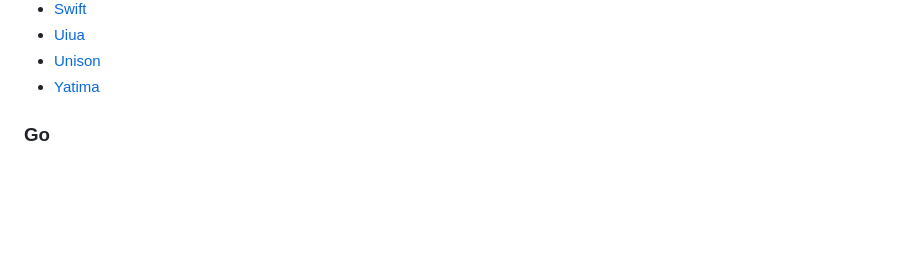
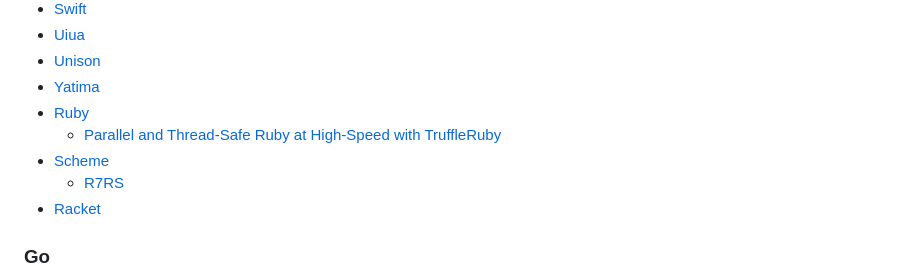
Before and after one commit to raviqqe/doc, a Markdown page: notes/programming-languages.md, the part around the change. GitHub-like rendering; blank space fills up the shorter version.

Commit message:
Add languages

```diff
--- a/notes/programming-languages.md
+++ b/notes/programming-languages.md
@@ -22,6 +22,11 @@
 - [Uiua](https://github.com/uiua-lang/uiua)
 - [Unison](https://www.unisonweb.org/)
 - [Yatima](https://github.com/yatima-inc/yatima)
+- [Ruby](https://www.ruby-lang.org)
+  - [Parallel and Thread-Safe Ruby at High-Speed with TruffleRuby](https://speakerdeck.com/eregon/parallel-and-thread-safe-ruby-at-high-speed-with-truffleruby)
+- [Scheme](https://www.scheme.org/)
+  - [R7RS](https://small.r7rs.org/attachment/r7rs.pdf)
+- [Racket](https://racket-lang.org/)
 
 ### Go
 
```
